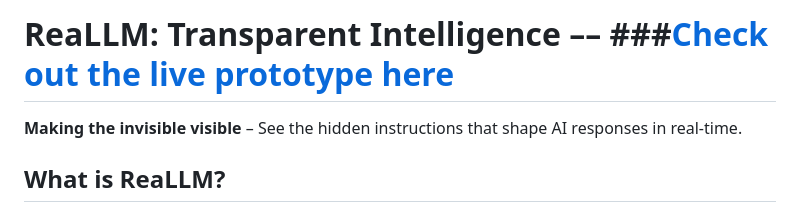
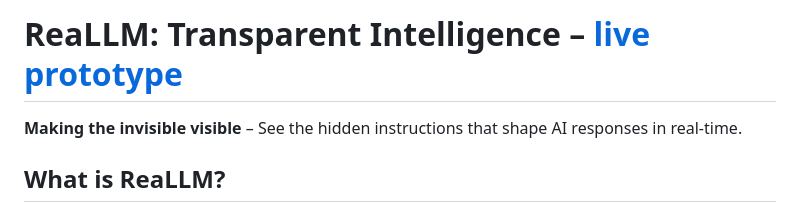
Before and after one commit to TechNejad/ReaLLM, a Markdown page: README.md, the part around the change. GitHub-like rendering.

```diff
--- a/README.md
+++ b/README.md
@@ -1,4 +1,4 @@
-# ReaLLM: Transparent Intelligence –– ###[Check out the live prototype here](https://reallm.netlify.app/)
+# ReaLLM: Transparent Intelligence – [live prototype](https://reallm.netlify.app/)
 
 **Making the invisible visible** – See the hidden instructions that shape AI responses in real-time.
 
```
